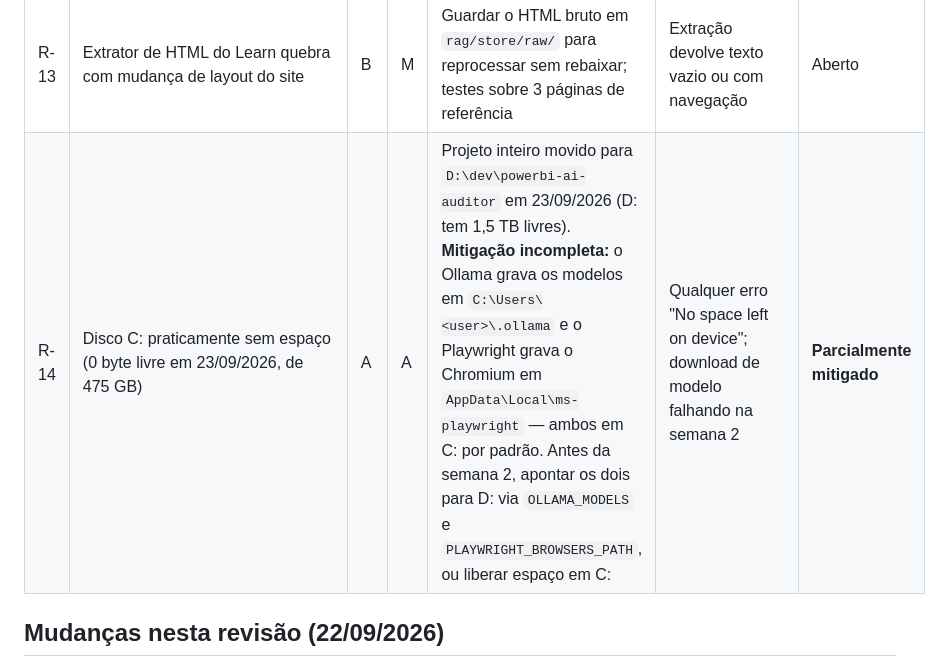
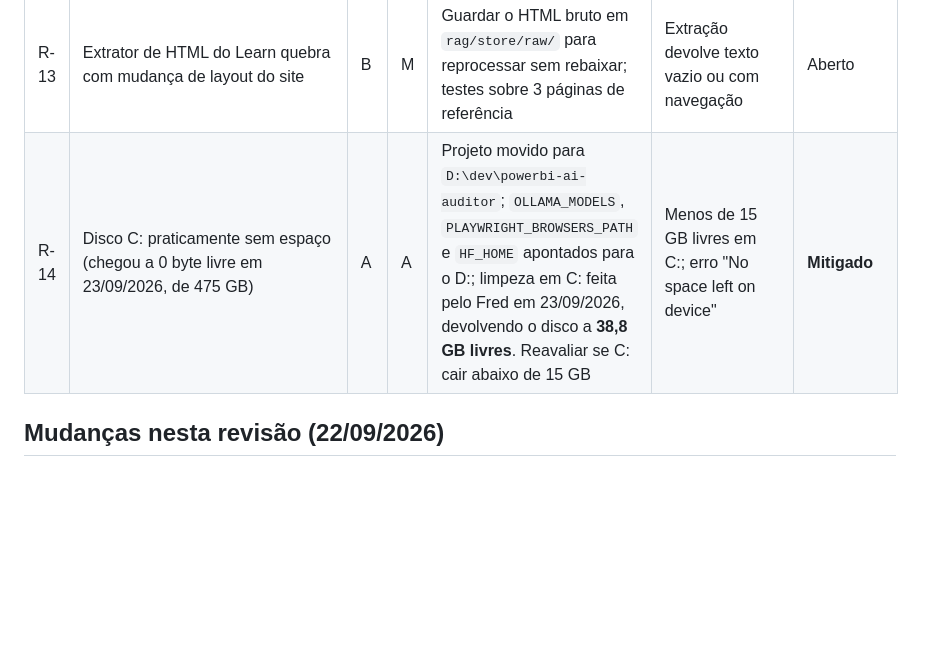
Before and after one commit to FredLisboa77/PUC-RIO_TCC, a Markdown page: docs/project/riscos.md, the part around the change. Drawn GitHub-style; blank space fills up the shorter version.

```diff
--- a/docs/project/riscos.md
+++ b/docs/project/riscos.md
@@ -18,7 +18,7 @@ Probabilidade (P) e Impacto (I): B/M/A. Atualizar na Revisão Semanal.
 | R-11 | Projeto dentro do OneDrive (sincronização de `.venv`, ChromaDB e Chromium) | B | M | Cópia de trabalho movida para fora do OneDrive em 22/09/2026 e realocada para `D:\dev\powerbi-ai-auditor` em 23/09/2026 (ver R-14); GitHub é o backup | Erro de arquivo bloqueado ou sincronização lenta | **Mitigado** |
 | R-12 | Amostras públicas da Microsoft têm poucos problemas, reduzindo a significância da avaliação | M | M | Contingência antecipada em 23/09/2026: P8 próprio já incluído no dataset (ADR-005, emenda). Slot P9 continua de reserva para a semana 4 | Menos de ~40 achados no dataset inteiro na semana 4 | **Mitigado** |
 | R-13 | Extrator de HTML do Learn quebra com mudança de layout do site | B | M | Guardar o HTML bruto em `rag/store/raw/` para reprocessar sem rebaixar; testes sobre 3 páginas de referência | Extração devolve texto vazio ou com navegação | Aberto |
-| R-14 | Disco C: praticamente sem espaço (0 byte livre em 23/09/2026, de 475 GB) | A | A | Projeto inteiro movido para `D:\dev\powerbi-ai-auditor` em 23/09/2026 (D: tem 1,5 TB livres). **Mitigação incompleta:** o Ollama grava os modelos em `C:\Users\<user>\.ollama` e o Playwright grava o Chromium em `AppData\Local\ms-playwright` — ambos em C: por padrão. Antes da semana 2, apontar os dois para D: via `OLLAMA_MODELS` e `PLAYWRIGHT_BROWSERS_PATH`, ou liberar espaço em C: | Qualquer erro "No space left on device"; download de modelo falhando na semana 2 | **Parcialmente mitigado** |
+| R-14 | Disco C: praticamente sem espaço (chegou a 0 byte livre em 23/09/2026, de 475 GB) | A | A | Projeto movido para `D:\dev\powerbi-ai-auditor`; `OLLAMA_MODELS`, `PLAYWRIGHT_BROWSERS_PATH` e `HF_HOME` apontados para o D:; limpeza em C: feita pelo Fred em 23/09/2026, devolvendo o disco a **38,8 GB livres**. Reavaliar se C: cair abaixo de 15 GB | Menos de 15 GB livres em C:; erro "No space left on device" | **Mitigado** |
 
 ## Mudanças nesta revisão (22/09/2026)
 - **R-02** subiu de P=M para **P=A**: a GPU foi medida e tem exatamente 6144 MiB de VRAM, que é o limite para um modelo 7–8B quantizado, não folga.
```
Also changed, not shown: docs/project/progress-log.md (+11 -0 lines).
